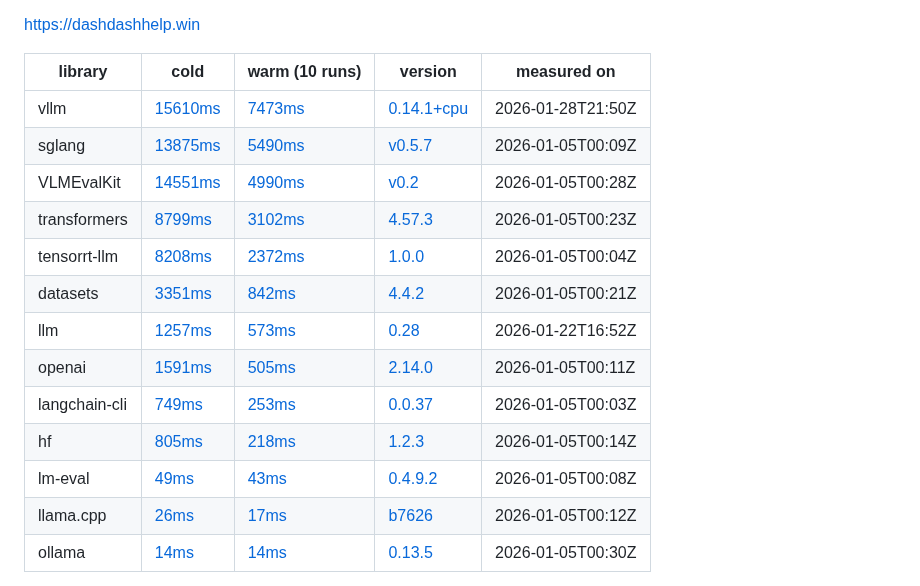
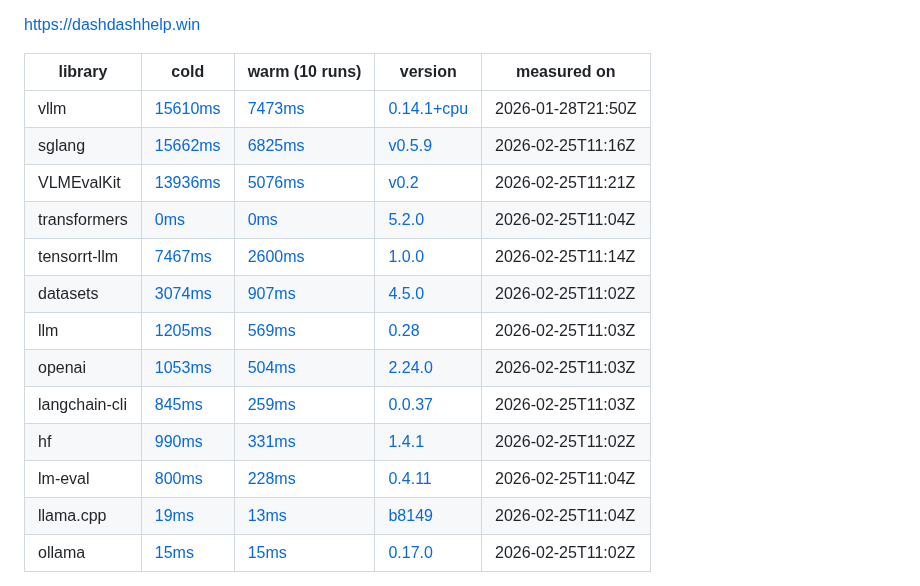
Before and after one commit to netanel-haber/dash-dash-help, a Markdown page: README.md, the part around one of its changes. GitHub-like rendering.

Commit message:
update README table (2026-02-25 11:21 UTC)

```diff
--- a/README.md
+++ b/README.md
@@ -9,16 +9,16 @@ https://dashdashhelp.win
 | library | cold | warm (10 runs) | version | measured on |
 | --- | --- | --- | --- | --- |
 | vllm | [15610ms](https://github.com/netanel-haber/dash-dash-help/actions/runs/21456701512) | [7473ms](https://github.com/netanel-haber/dash-dash-help/actions/runs/21456701512) | [0.14.1+cpu](https://github.com/vllm-project/vllm/releases/tag/v0.14.1) | 2026-01-28T21:50Z |
-| sglang | [13875ms](https://github.com/netanel-haber/dash-dash-help/actions/runs/20701236663) | [5490ms](https://github.com/netanel-haber/dash-dash-help/actions/runs/20701236663) | [v0.5.7](https://github.com/sgl-project/sglang/releases/tag/v0.5.7) | 2026-01-05T00:09Z |
-| VLMEvalKit | [14551ms](https://github.com/netanel-haber/dash-dash-help/actions/runs/20701504064) | [4990ms](https://github.com/netanel-haber/dash-dash-help/actions/runs/20701504064) | [v0.2](https://github.com/open-compass/VLMEvalKit/releases/tag/v0.2) | 2026-01-05T00:28Z |
-| transformers | [8799ms](https://github.com/netanel-haber/dash-dash-help/actions/runs/20701454944) | [3102ms](https://github.com/netanel-haber/dash-dash-help/actions/runs/20701454944) | [4.57.3](https://github.com/huggingface/transformers/releases/tag/v4.57.3) | 2026-01-05T00:23Z |
-| tensorrt-llm | [8208ms](https://github.com/netanel-haber/dash-dash-help/actions/runs/20701139723) | [2372ms](https://github.com/netanel-haber/dash-dash-help/actions/runs/20701139723) | [1.0.0](https://github.com/NVIDIA/TensorRT-LLM/releases/tag/v1.0.0) | 2026-01-05T00:04Z |
-| datasets | [3351ms](https://github.com/netanel-haber/dash-dash-help/actions/runs/20701433178) | [842ms](https://github.com/netanel-haber/dash-dash-help/actions/runs/20701433178) | [4.4.2](https://github.com/huggingface/datasets/releases/tag/4.4.2) | 2026-01-05T00:21Z |
-| llm | [1257ms](https://github.com/netanel-haber/dash-dash-help/actions/runs/21257046138) | [573ms](https://github.com/netanel-haber/dash-dash-help/actions/runs/21257046138) | [0.28](https://github.com/simonw/llm/releases/tag/0.28) | 2026-01-22T16:52Z |
-| openai | [1591ms](https://github.com/netanel-haber/dash-dash-help/actions/runs/20701282803) | [505ms](https://github.com/netanel-haber/dash-dash-help/actions/runs/20701282803) | [2.14.0](https://github.com/openai/openai-python/releases/tag/v2.14.0) | 2026-01-05T00:11Z |
-| langchain-cli | [749ms](https://github.com/netanel-haber/dash-dash-help/actions/runs/20701163240) | [253ms](https://github.com/netanel-haber/dash-dash-help/actions/runs/20701163240) | [0.0.37](https://github.com/langchain-ai/langchain/releases/tag/langchain-cli==0.0.37) | 2026-01-05T00:03Z |
-| hf | [805ms](https://github.com/netanel-haber/dash-dash-help/actions/runs/20701326540) | [218ms](https://github.com/netanel-haber/dash-dash-help/actions/runs/20701326540) | [1.2.3](https://github.com/huggingface/huggingface_hub/releases/tag/v1.2.3) | 2026-01-05T00:14Z |
-| lm-eval | [49ms](https://github.com/netanel-haber/dash-dash-help/actions/runs/20701238026) | [43ms](https://github.com/netanel-haber/dash-dash-help/actions/runs/20701238026) | [0.4.9.2](https://github.com/EleutherAI/lm-evaluation-harness/releases/tag/v0.4.9.2) | 2026-01-05T00:08Z |
-| llama.cpp | [26ms](https://github.com/netanel-haber/dash-dash-help/actions/runs/20701304257) | [17ms](https://github.com/netanel-haber/dash-dash-help/actions/runs/20701304257) | [b7626](https://github.com/ggml-org/llama.cpp/releases/tag/b7626) | 2026-01-05T00:12Z |
-| ollama | [14ms](https://github.com/netanel-haber/dash-dash-help/actions/runs/20701545085) | [14ms](https://github.com/netanel-haber/dash-dash-help/actions/runs/20701545085) | [0.13.5](https://github.com/ollama/ollama/releases/tag/v0.13.5) | 2026-01-05T00:30Z |
+| sglang | [15662ms](https://github.com/netanel-haber/dash-dash-help/actions/runs/22394388327) | [6825ms](https://github.com/netanel-haber/dash-dash-help/actions/runs/22394388327) | [v0.5.9](https://github.com/sgl-project/sglang/releases/tag/v0.5.9) | 2026-02-25T11:16Z |
+| VLMEvalKit | [13936ms](https://github.com/netanel-haber/dash-dash-help/actions/runs/22394562217) | [5076ms](https://github.com/netanel-haber/dash-dash-help/actions/runs/22394562217) | [v0.2](https://github.com/open-compass/VLMEvalKit/releases/tag/v0.2) | 2026-02-25T11:21Z |
+| transformers | [0ms](https://github.com/netanel-haber/dash-dash-help/actions/runs/22394050081) | [0ms](https://github.com/netanel-haber/dash-dash-help/actions/runs/22394050081) | [5.2.0](https://github.com/huggingface/transformers/releases/tag/v5.2.0) | 2026-02-25T11:04Z |
+| tensorrt-llm | [7467ms](https://github.com/netanel-haber/dash-dash-help/actions/runs/22394060364) | [2600ms](https://github.com/netanel-haber/dash-dash-help/actions/runs/22394060364) | [1.0.0](https://github.com/NVIDIA/TensorRT-LLM/releases/tag/v1.0.0) | 2026-02-25T11:14Z |
+| datasets | [3074ms](https://github.com/netanel-haber/dash-dash-help/actions/runs/22393976449) | [907ms](https://github.com/netanel-haber/dash-dash-help/actions/runs/22393976449) | [4.5.0](https://github.com/huggingface/datasets/releases/tag/4.5.0) | 2026-02-25T11:02Z |
+| llm | [1205ms](https://github.com/netanel-haber/dash-dash-help/actions/runs/22393990717) | [569ms](https://github.com/netanel-haber/dash-dash-help/actions/runs/22393990717) | [0.28](https://github.com/simonw/llm/releases/tag/0.28) | 2026-02-25T11:03Z |
+| openai | [1053ms](https://github.com/netanel-haber/dash-dash-help/actions/runs/22394005087) | [504ms](https://github.com/netanel-haber/dash-dash-help/actions/runs/22394005087) | [2.24.0](https://github.com/openai/openai-python/releases/tag/v2.24.0) | 2026-02-25T11:03Z |
+| langchain-cli | [845ms](https://github.com/netanel-haber/dash-dash-help/actions/runs/22394017290) | [259ms](https://github.com/netanel-haber/dash-dash-help/actions/runs/22394017290) | [0.0.37](https://github.com/langchain-ai/langchain/releases/tag/langchain-cli==0.0.37) | 2026-02-25T11:03Z |
+| hf | [990ms](https://github.com/netanel-haber/dash-dash-help/actions/runs/22393965273) | [331ms](https://github.com/netanel-haber/dash-dash-help/actions/runs/22393965273) | [1.4.1](https://github.com/huggingface/huggingface_hub/releases/tag/v1.4.1) | 2026-02-25T11:02Z |
+| lm-eval | [800ms](https://github.com/netanel-haber/dash-dash-help/actions/runs/22394037930) | [228ms](https://github.com/netanel-haber/dash-dash-help/actions/runs/22394037930) | [0.4.11](https://github.com/EleutherAI/lm-evaluation-harness/releases/tag/v0.4.11) | 2026-02-25T11:04Z |
+| llama.cpp | [19ms](https://github.com/netanel-haber/dash-dash-help/actions/runs/22394029264) | [13ms](https://github.com/netanel-haber/dash-dash-help/actions/runs/22394029264) | [b8149](https://github.com/ggml-org/llama.cpp/releases/tag/b8149) | 2026-02-25T11:04Z |
+| ollama | [15ms](https://github.com/netanel-haber/dash-dash-help/actions/runs/22393921697) | [15ms](https://github.com/netanel-haber/dash-dash-help/actions/runs/22393921697) | [0.17.0](https://github.com/ollama/ollama/releases/tag/v0.17.0) | 2026-02-25T11:02Z |
 
```
Also changed, not shown: other parts of README.md (+1 -1 lines).
